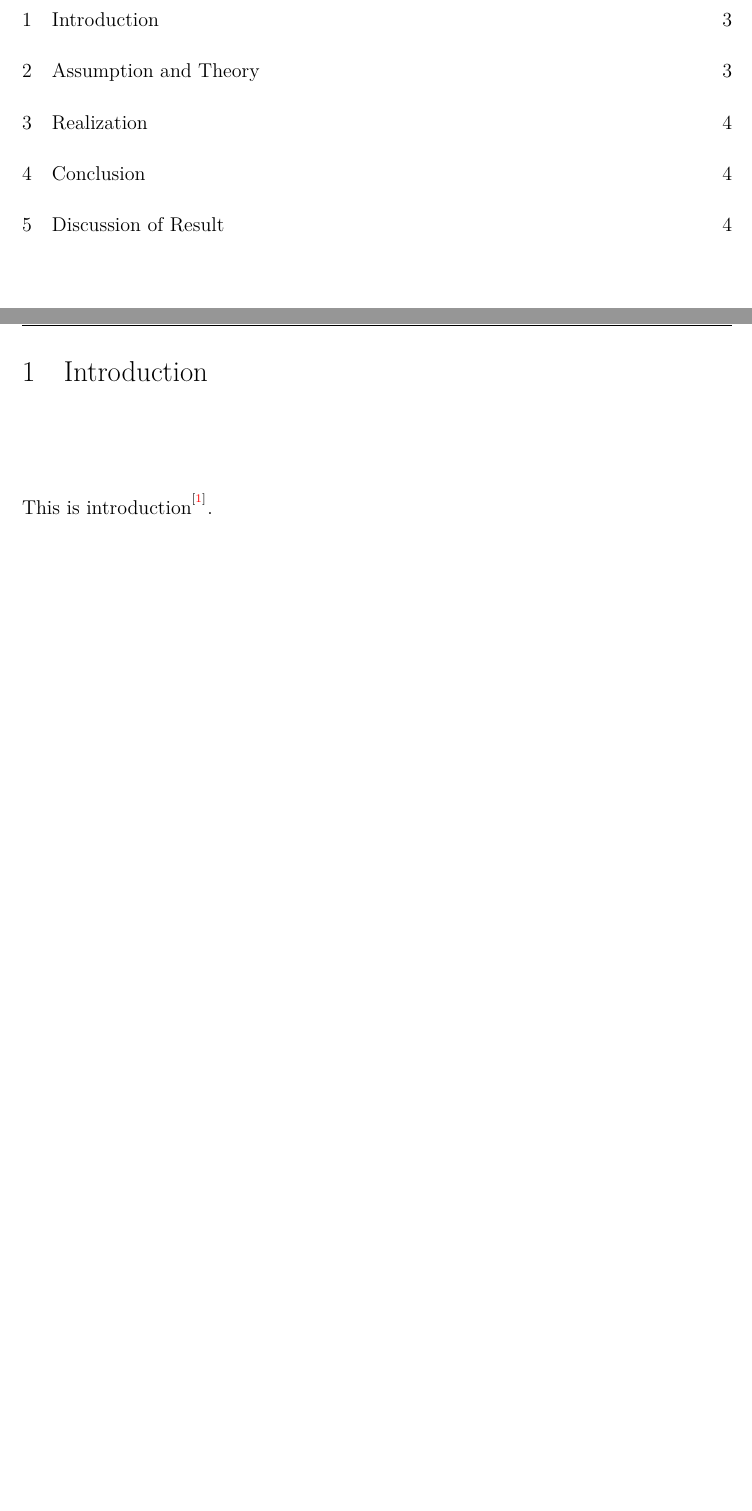
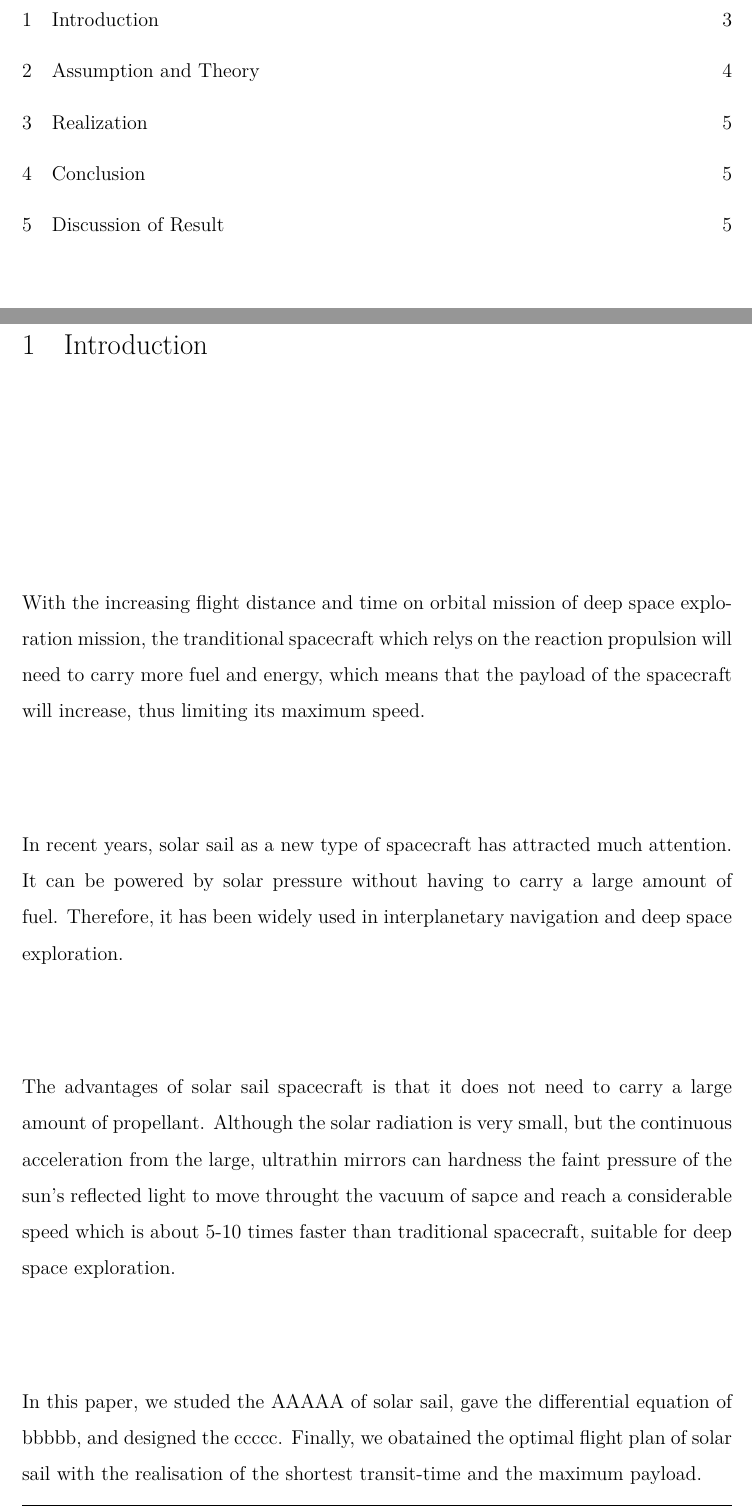
Before and after one commit to EthanTongLIU/Physics_Competition_2017-, a LaTeX document (Paper.tex, which reads Body/sec1.tex): two parts of pages 2 and 3 of 5 before the commit and two parts of pages 2 and 3 of 6 after it, joined at a grey line, cut so that both start at the same text, the shorter picture padded with empty space. Compiled offline with XeLaTeX.

Commit message:
change sth

```diff
--- a/Body/sec1.tex
+++ b/Body/sec1.tex
@@ -3,7 +3,17 @@
 \begin{document}
 \section{Introduction}
 
-This is introduction\upcite{1}.
+%This is introduction\upcite{1}.
+
+With the increasing flight distance and time on orbital mission of deep space exploration mission, the tranditional spacecraft which relys on the reaction propulsion will need to carry more fuel and energy, which means that the payload of the spacecraft will increase, thus limiting its maximum speed.
+
+In recent years, solar sail as a new type of spacecraft has attracted much attention. It can be powered by solar pressure without having to carry a large amount of fuel. Therefore, it has been widely used in interplanetary navigation and deep space exploration.
+
+%The spacecraft gains propulsion from the pressure generated by the reflection of sunlight with the aid of large, ultrathin mirrors. Solar sail propulsion technology is no longer dependent on the consumption of propellant, which can reduce the cost and difficulty of launching spacecraft.
+
+The advantages of solar sail spacecraft is that it does not need to carry a large amount of propellant. Although the solar radiation is very small, but the continuous acceleration from the large, ultrathin mirrors can hardness the faint pressure of the sun's reflected light to move throught the vacuum of sapce and reach a considerable speed which is about 5-10 times faster than traditional spacecraft, suitable for deep space exploration.
+
+In this paper, we studed the AAAAA of solar sail, gave the differential equation of bbbbb, and designed the ccccc. Finally, we obatained the optimal flight plan of solar sail with the realisation of the shortest transit-time and the maximum payload.
 
 
 \end{document}
```
Also changed, not shown: Body/sec1.pdf, 3 other files.
